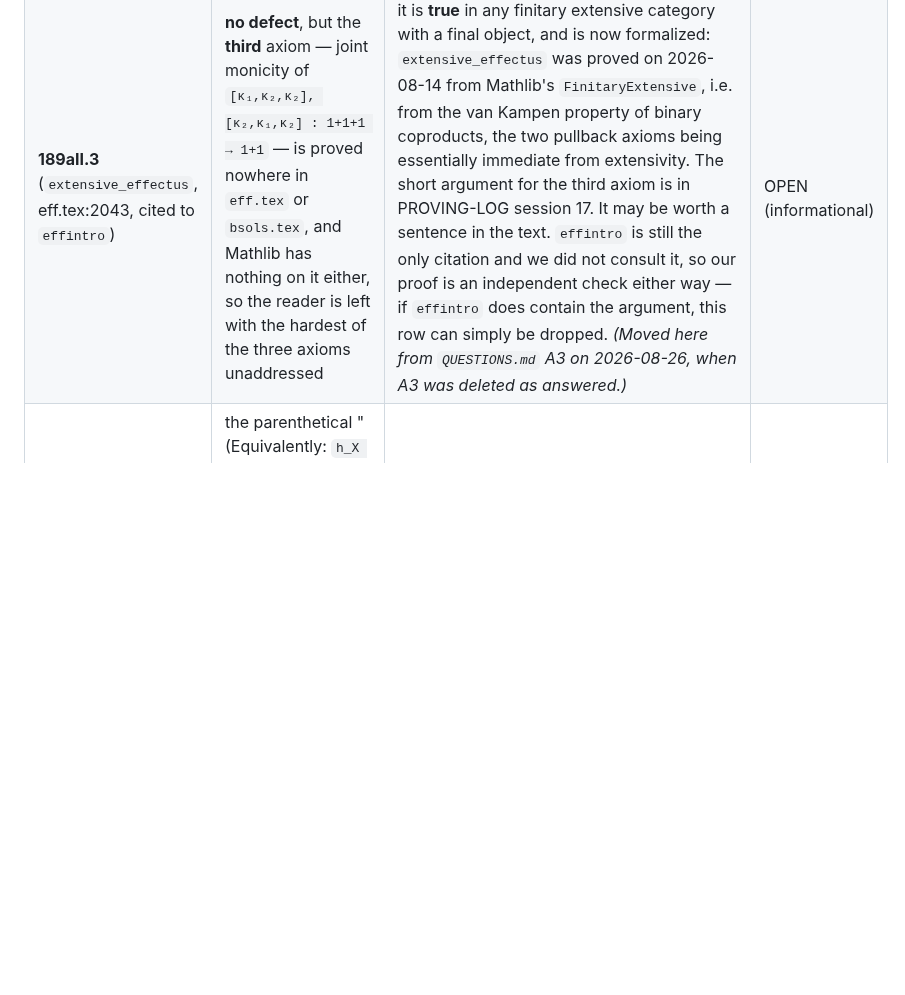
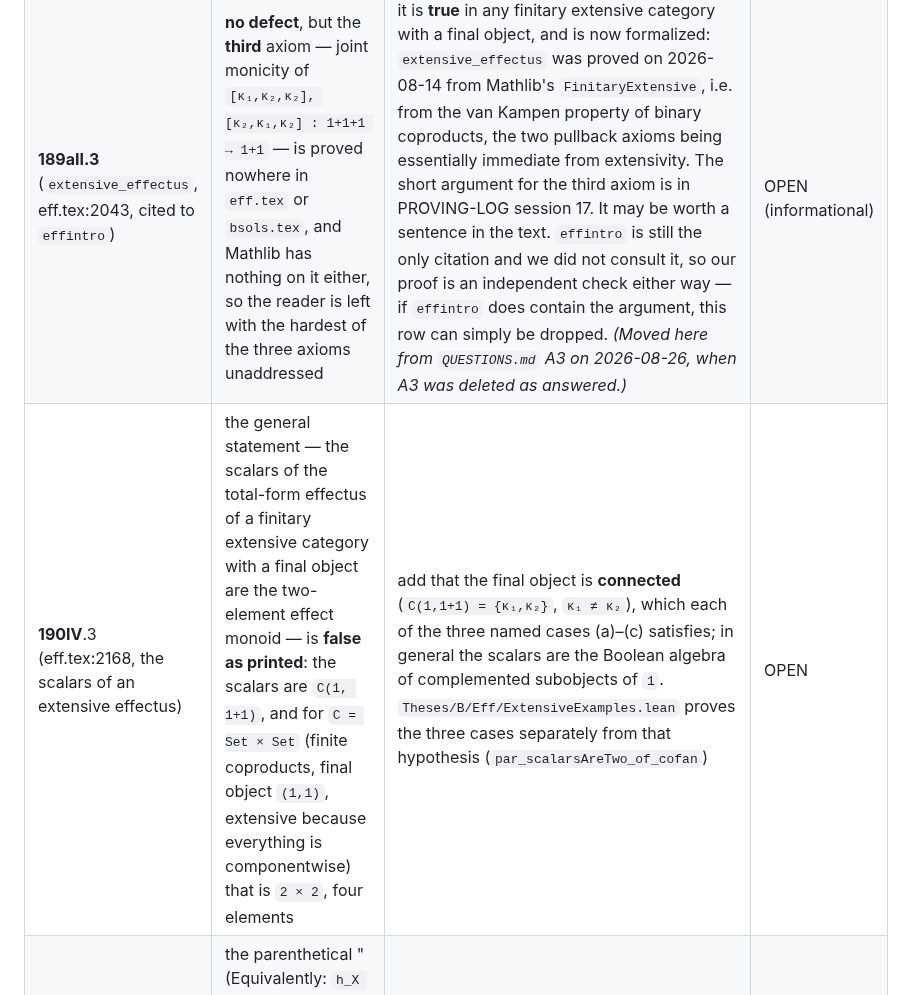
Before and after one commit to westerbaan/theses, a Markdown page: lean/ERRATA.md, the part around the change. GitHub-like rendering; blank space fills up the shorter version.

Commit message:
ERRATA 190IV.3: the general scalars claim needs a connected final object (Set × Set has four scalars)
Co-Authored-By: Claude Fable 5.1 <noreply@anthropic.com>
Claude-Session: https://claude.ai/code/session_01AAVNhZNYdfF67S69bFZHu1

```diff
--- a/lean/ERRATA.md
+++ b/lean/ERRATA.md
@@ -89,6 +89,7 @@ time the sources are edited.
 | **180V** (`effectus-vn`, eff.tex:832) | **no defect** — the point says only "adapt the proof of `emod-effectus`", so the mathematics had to be supplied.  Recorded because the authors may want to know what "adapt the proof" actually comes to | the two 180I pullbacks come out as: *a ncpu-map out of `𝒜 ⊕ ℬ` is exactly a compatible pair out of `𝒜 ⊕ ℂ` and `ℂ ⊕ ℬ`, glued by `γ(a,b) = β(a,0) + α(0,b)`*, and *a ncpu-map out of `𝒜` is exactly one out of `𝒜 ⊕ ℬ` killing `0 ⊕ ℬ`*; the only non-formal ingredient is that a positive map killing `(0,1)` kills `0 ⊕ ℬ`, because `b ≤ ‖b‖·1`.  Proved as `effectus_vn` and `effectus_vn_partial` (`B/Eff/VNExamples.lean`, 2026-08-17), route in PROVING-LOG.  It does follow the shape of 191II — the same bridge `effectusTotalForm_of_pres` — but nothing beyond the shape is shared.  *(Moved here from `QUESTIONS.md` A3 on 2026-08-26, when A3 was deleted as answered.)* | OPEN (informational) |
 | **180VII** (eff.tex:885, the list of basic facts about `⋎` in an effectus) | the displayed identity reads `h ∘ (f ⋎ g) = (h ∘ f) ⋎ (h ⋎ g)`: the second summand `h ⋎ g` does not typecheck (`h` and `g` have different domains) | read `(h ∘ f) ⋎ (h ∘ g)`; the Lean `comp_ovee`-style fact is stated that way | OPEN |
 | **189aII.3** (`extensive_effectus`, eff.tex:2043, cited to `effintro`) | **no defect**, but the **third** axiom — joint monicity of `[κ₁,κ₂,κ₂], [κ₂,κ₁,κ₂] : 1+1+1 → 1+1` — is proved nowhere in `eff.tex` or `bsols.tex`, and Mathlib has nothing on it either, so the reader is left with the hardest of the three axioms unaddressed | it is **true** in any finitary extensive category with a final object, and is now formalized: `extensive_effectus` was proved on 2026-08-14 from Mathlib's `FinitaryExtensive`, i.e. from the van Kampen property of binary coproducts, the two pullback axioms being essentially immediate from extensivity.  The short argument for the third axiom is in PROVING-LOG session 17.  It may be worth a sentence in the text.  `effintro` is still the only citation and we did not consult it, so our proof is an independent check either way — if `effintro` does contain the argument, this row can simply be dropped.  *(Moved here from `QUESTIONS.md` A3 on 2026-08-26, when A3 was deleted as answered.)* | OPEN (informational) |
+| **190IV**.3 (eff.tex:2168, the scalars of an extensive effectus) | the general statement — the scalars of the total-form effectus of a finitary extensive category with a final object are the two-element effect monoid — is **false as printed**: the scalars are `C(1, 1+1)`, and for `C = Set × Set` (finite coproducts, final object `(1,1)`, extensive because everything is componentwise) that is `2 × 2`, four elements | add that the final object is **connected** (`C(1,1+1) = {κ₁,κ₂}`, `κ₁ ≠ κ₂`), which each of the three named cases (a)–(c) satisfies; in general the scalars are the Boolean algebra of complemented subobjects of `1`.  `Theses/B/Eff/ExtensiveExamples.lean` proves the three cases separately from that hypothesis (`par_scalarsAreTwo_of_cofan`) | OPEN |
 | **192IV** (the Definition of `M`-affine) | the parenthetical "(Equivalently: `h_X ∘ 𝒟_M f = f ∘ h_Y`)" **does not typecheck in either composite**: for `f : X → Y` one has `𝒟_M f : 𝒟_M X → 𝒟_M Y` while `h_X : 𝒟_M X → X`, so `h_X ∘ 𝒟_M f` is ill-typed; and `h_Y : 𝒟_M Y → Y` while `f : X → Y`, so `f ∘ h_Y` is too | read `h_Y ∘ 𝒟_M f = f ∘ h_X`, both `𝒟_M X → Y`, which is precisely the displayed elementwise equation directly above it. Our `MConvex.IsAffine` carries that form | OPEN |
 | **196II** | "assume `α : Z → X+1` and `β : Z → Y+1`" (eff.tex:3397–3398) — `α` and `β` are **swapped** relative to the diagram and to every later use (`α(z) = h₁(λ₀\|κ₁(·)⟩ ⋁ ⋯)` lies in `1+Y`), and `Y+1` is not an object in play | read "`α : Z → 1+Y` and `β : Z → X+1`"; the rest of the sentence, and the equation `(!+id)∘β = (id+!)∘α`, are then correct | OPEN (nit) |
 | **196II** | in point 50 the quotient maps are declared as `q₁ : 𝒟_M(X+Y) → X+Y`, `q₂ : 𝒟_M(1+Y) → 1+Y`, `q₃ : 𝒟_M(X+1) → X+1`, but every later use numbers them like `h₁,h₂,h₃`, i.e. `1+Y`, `X+1`, `X+Y` (`α(z) = q₁(φ)`, `β(z) = q₂(ψ)`, `γ(z) = q₃(χ)`, `γ(z) = q₃(χ) = h₃(⋯)`). In the same display `φ ∈ 𝒟_M Y` and `ψ ∈ 𝒟_M X` should be `𝒟_M(1+Y)` and `𝒟_M(X+1)`, and the two conditions `χ(κ₁(y)) = φ(κ₁(y))`, `χ(κ₂(x)) = ψ(κ₂(x))` have `κ₁` and `κ₂` interchanged (in `X+Y` it is `κ₂` that takes a `y`) | renumber the declaration to `q₁ : 𝒟_M(1+Y) → 1+Y`, `q₂ : 𝒟_M(X+1) → X+1`, `q₃ : 𝒟_M(X+Y) → X+Y` — matching `h₁,h₂,h₃` — retype `φ`, `ψ`, and swap the two `κ`s (three times: in the display, in the choice of `φᵢ,ψᵢ,χᵢ`, and in the computation of `χ(κ₁(y))`). With those changes the paragraph is correct as written | OPEN |
```
